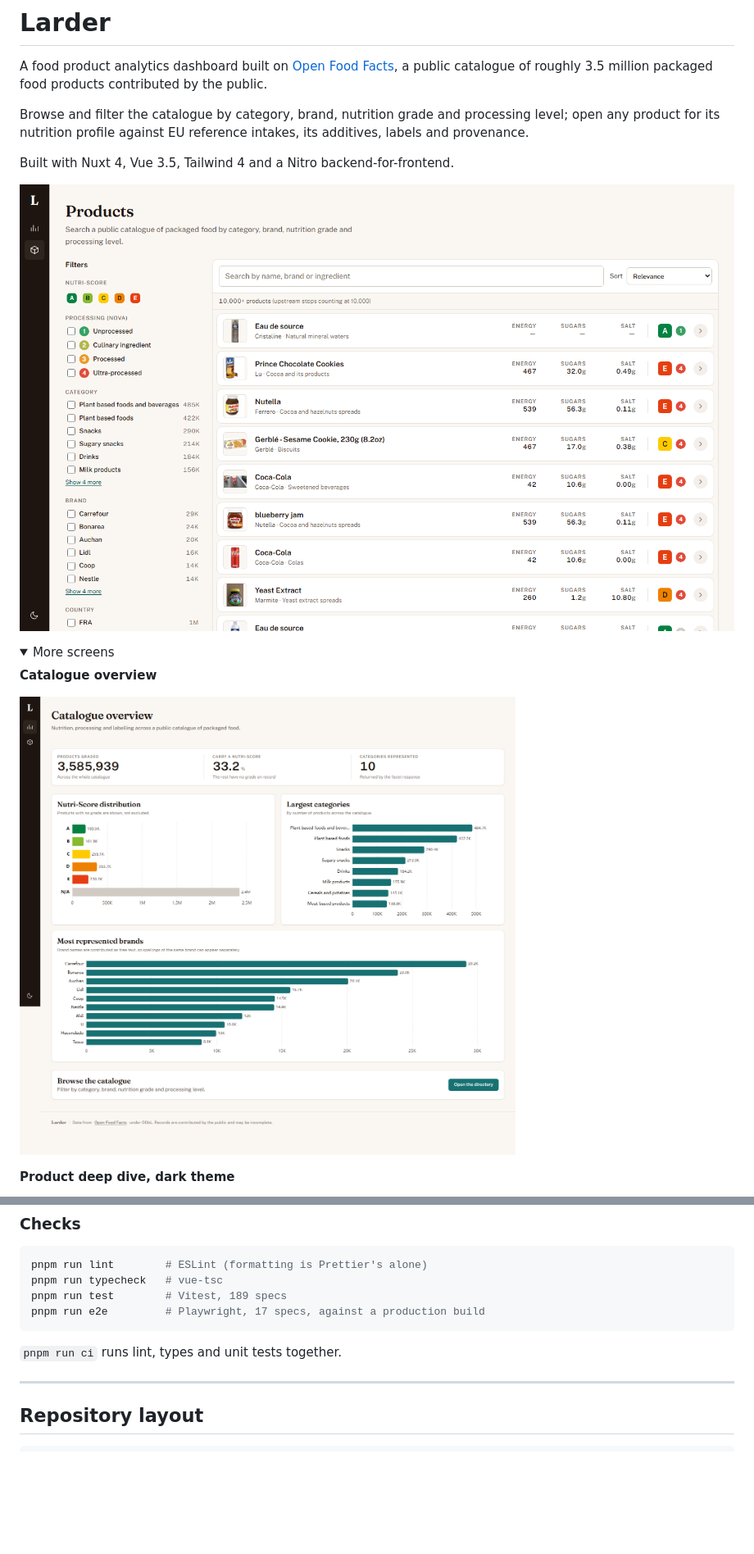
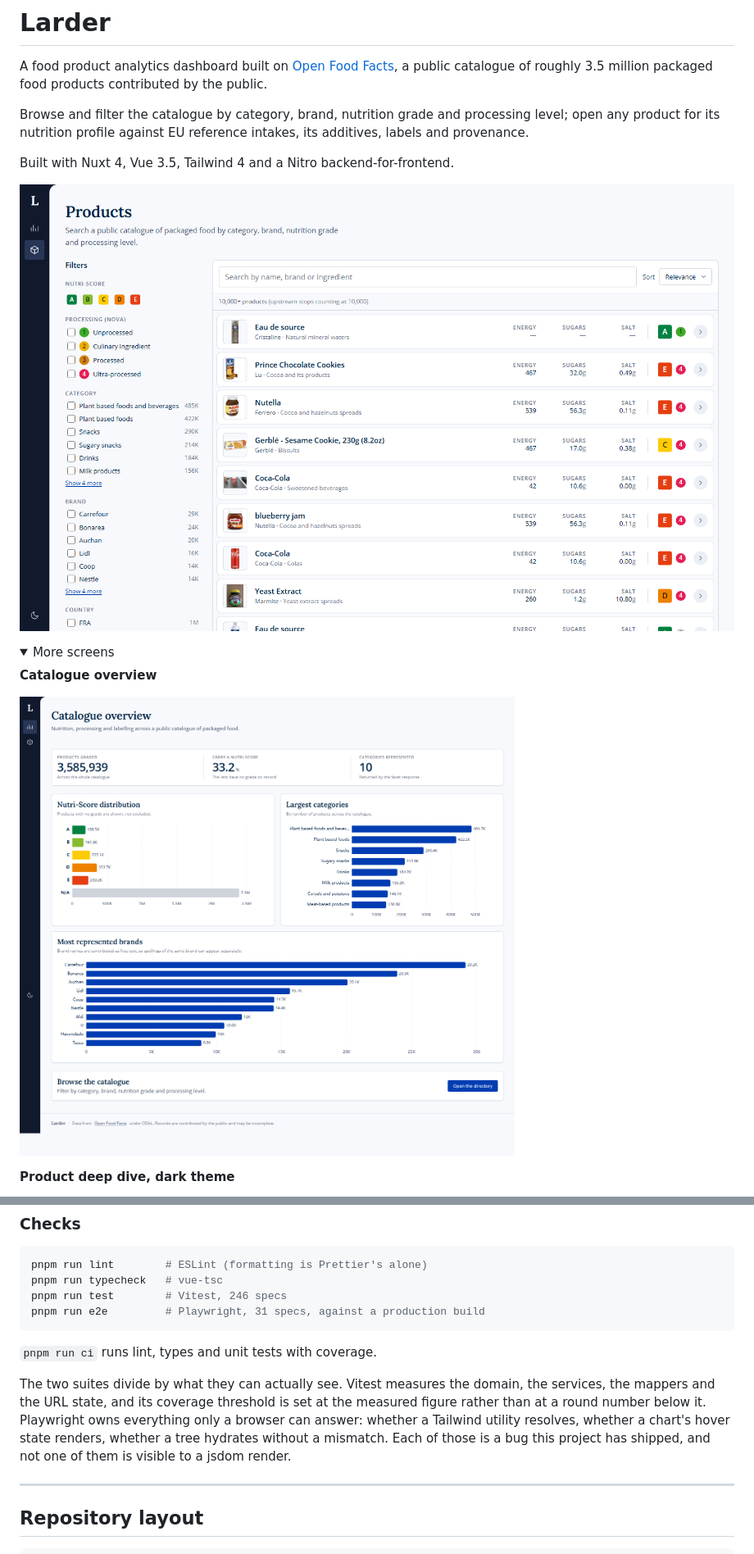
Before and after one commit to christianchiavelli/larder, a Markdown page: README.md, 2 parts joined by grey strips. Shown at 82% size. Rendered like a GitHub page; pictures changed too: docs/screenshots/directory-light.png, docs/screenshots/overview-light.png; folded sections open; blank space fills up the shorter version.

````diff
--- a/README.md
+++ b/README.md
@@ -260,11 +268,19 @@ No API key or account is needed; Open Food Facts is open data under
 ```bash
 pnpm run lint        # ESLint (formatting is Prettier's alone)
 pnpm run typecheck   # vue-tsc
-pnpm run test        # Vitest, 189 specs
-pnpm run e2e         # Playwright, 17 specs, against a production build
+pnpm run test        # Vitest, 246 specs
+pnpm run e2e         # Playwright, 31 specs, against a production build
 ```
 
-`pnpm run ci` runs lint, types and unit tests together.
+`pnpm run ci` runs lint, types and unit tests with coverage.
+
+The two suites divide by what they can actually see. Vitest measures the domain,
+the services, the mappers and the URL state, and its coverage threshold is set
+at the measured figure rather than at a round number below it. Playwright owns
+everything only a browser can answer: whether a Tailwind utility resolves,
+whether a chart's hover state renders, whether a tree hydrates without a
+mismatch. Each of those is a bug this project has shipped, and not one of them
+is visible to a jsdom render.
 
 ---
 
````
Also changed, not shown: other parts of README.md (+22 -14 lines), docs/screenshots/overview-dark.png, docs/screenshots/product-dark.png, 9 other files.
